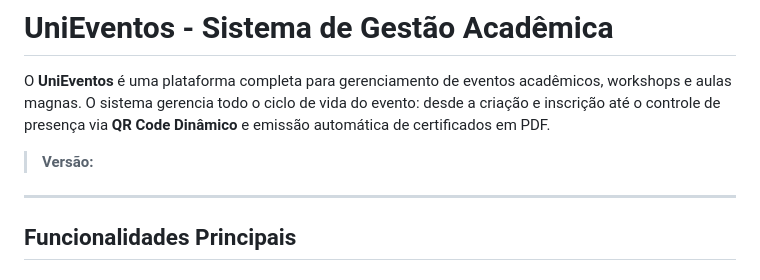
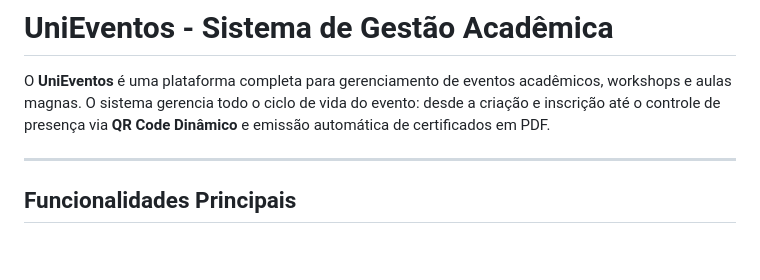
Before and after one commit to oliverhenrique04/UniEventos, a Markdown page: README.md, the part around the change. Rendered like a GitHub page; blank space fills up the shorter version.

Commit message:
Remove version section from README
Removed version information section from README.

```diff
--- a/README.md
+++ b/README.md
@@ -2,8 +2,6 @@
 # UniEventos - Sistema de Gestão Acadêmica
 
 O **UniEventos** é uma plataforma completa para gerenciamento de eventos acadêmicos, workshops e aulas magnas. O sistema gerencia todo o ciclo de vida do evento: desde a criação e inscrição até o controle de presença via **QR Code Dinâmico** e emissão automática de certificados em PDF.
-
-> **Versão:**
 
 ---
 
```
